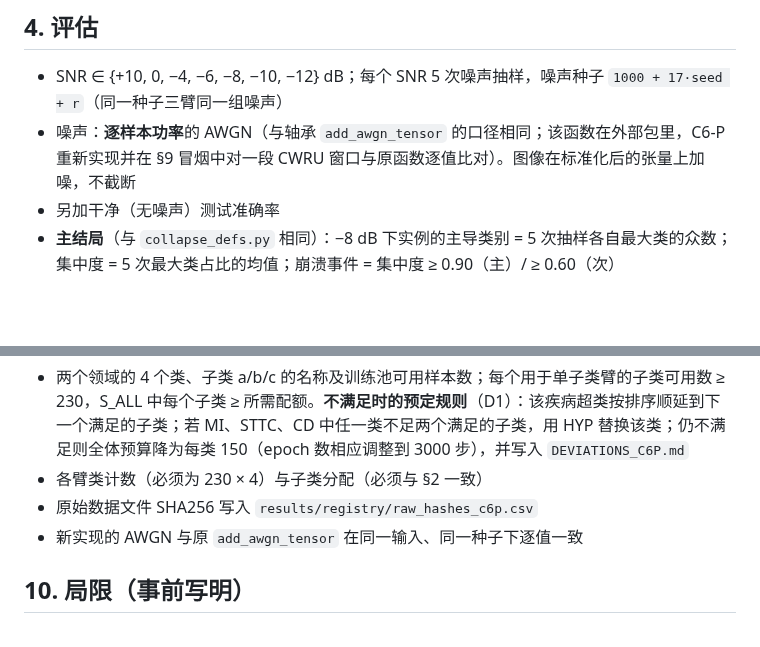
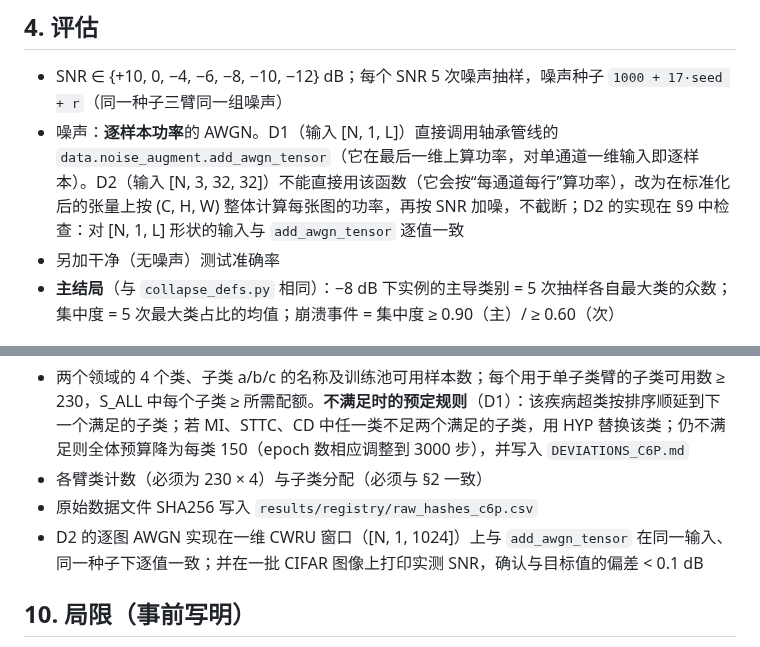
Before and after one commit to jeff-1980/CNS1-, a Markdown page: results/PREREG_C6_crossdomain_pilot.md, 2 parts joined by grey strips. GitHub-like rendering; blank space fills up the shorter version.

Commit message:
C6 prereg draft: image AWGN power over (C,H,W); equivalence check limited to 1D input
Co-Authored-By: Claude Opus 5.5 (1M context) <noreply@anthropic.com>
Claude-Session: https://claude.ai/code/session_01FnTosVrrDnwAmYJV6zaYup

```diff
--- a/results/PREREG_C6_crossdomain_pilot.md
+++ b/results/PREREG_C6_crossdomain_pilot.md
@@ -51,7 +51,7 @@ AdamW(1e-3, wd 1e-4)、warmup 5 + cosine（按 epoch）、grad clip 1.0、batch
 ## 4. 评估
 
 - SNR ∈ {+10, 0, −4, −6, −8, −10, −12} dB；每个 SNR 5 次噪声抽样，噪声种子 `1000 + 17·seed + r`（同一种子三臂同一组噪声）
-- 噪声：**逐样本功率**的 AWGN（与轴承 `add_awgn_tensor` 的口径相同；该函数在外部包里，C6-P 重新实现并在 §9 冒烟中对一段 CWRU 窗口与原函数逐值比对）。图像在标准化后的张量上加噪，不截断
+- 噪声：**逐样本功率**的 AWGN。D1（输入 [N, 1, L]）直接调用轴承管线的 `data.noise_augment.add_awgn_tensor`（它在最后一维上算功率，对单通道一维输入即逐样本）。D2（输入 [N, 3, 32, 32]）不能直接用该函数（它会按“每通道每行”算功率），改为在标准化后的张量上按 (C, H, W) 整体计算每张图的功率，再按 SNR 加噪，不截断；D2 的实现在 §9 中检查：对 [N, 1, L] 形状的输入与 `add_awgn_tensor` 逐值一致
 - 另加干净（无噪声）测试准确率
 - **主结局**（与 `collapse_defs.py` 相同）：−8 dB 下实例的主导类别 = 5 次抽样各自最大类的众数；集中度 = 5 次最大类占比的均值；崩溃事件 = 集中度 ≥ 0.90（主）/ ≥ 0.60（次）
 
@@ -109,7 +109,7 @@ AdamW(1e-3, wd 1e-4)、warmup 5 + cosine（按 epoch）、grad clip 1.0、batch
 - 两个领域的 4 个类、子类 a/b/c 的名称及训练池可用样本数；每个用于单子类臂的子类可用数 ≥ 230，S_ALL 中每个子类 ≥ 所需配额。**不满足时的预定规则**（D1）：该疾病超类按排序顺延到下一个满足的子类；若 MI、STTC、CD 中任一类不足两个满足的子类，用 HYP 替换该类；仍不满足则全体预算降为每类 150（epoch 数相应调整到 3000 步），并写入 `DEVIATIONS_C6P.md`
 - 各臂类计数（必须为 230 × 4）与子类分配（必须与 §2 一致）
 - 原始数据文件 SHA256 写入 `results/registry/raw_hashes_c6p.csv`
-- 新实现的 AWGN 与原 `add_awgn_tensor` 在同一输入、同一种子下逐值一致
+- D2 的逐图 AWGN 实现在一维 CWRU 窗口（[N, 1, 1024]）上与 `add_awgn_tensor` 在同一输入、同一种子下逐值一致；并在一批 CIFAR 图像上打印实测 SNR，确认与目标值的偏差 < 0.1 dB
 
 ## 10. 局限（事前写明）
 
```
